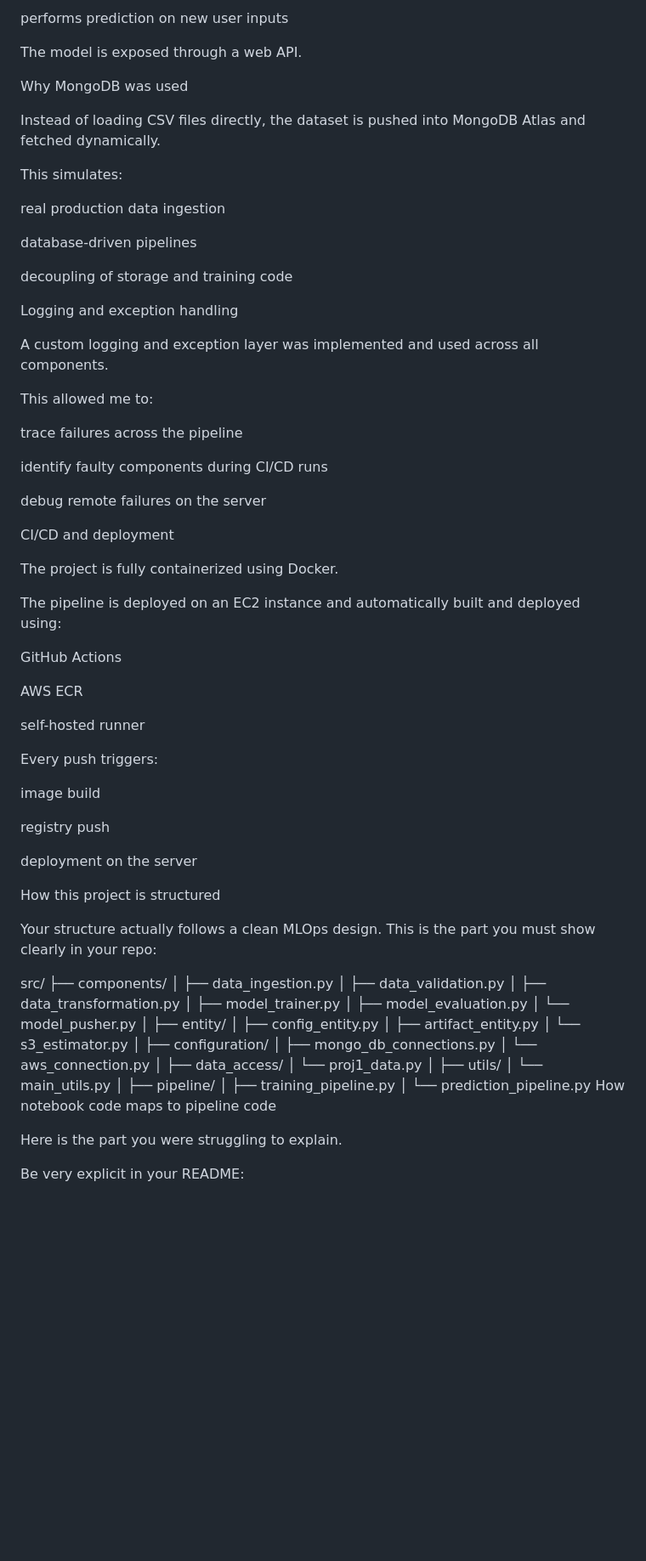
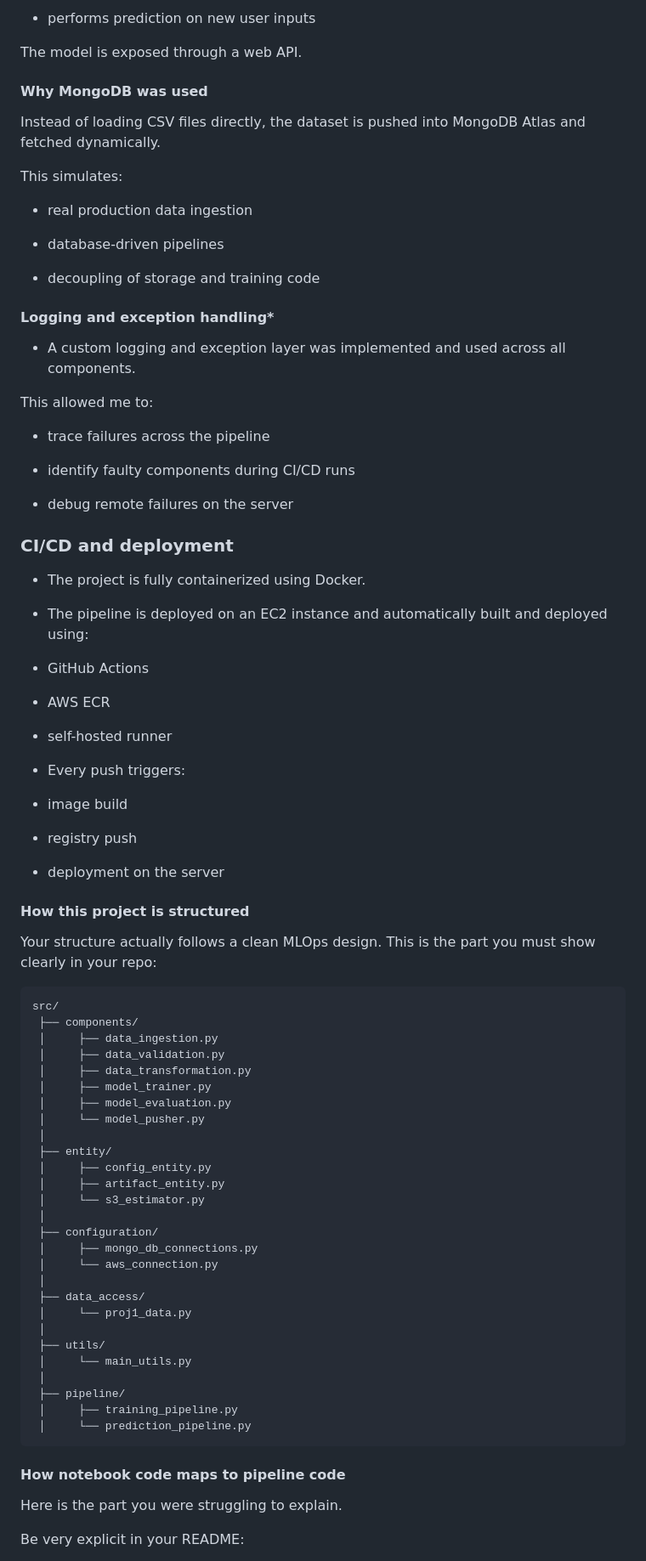
Before and after one commit to 72Zafar/Predicting-Loan-Payback, a Markdown page: README.md, the part around one of its changes. Shown at 85% size. Rendered like a GitHub page; blank space fills up the shorter version.

Commit message:
Update README formatting and content structure

````diff
--- a/README.md
+++ b/README.md
@@ -165,58 +165,59 @@ loads the preprocessing object
 
-performs prediction on new user inputs
+ * performs prediction on new user inputs
 
 The model is exposed through a web API.
 
-Why MongoDB was used
+#### **Why MongoDB was used**
 
 Instead of loading CSV files directly, the dataset is pushed into
 MongoDB Atlas and fetched dynamically.
 
 This simulates:
 
-real production data ingestion
+ * real production data ingestion
 
-database-driven pipelines
+ * database-driven pipelines
 
-decoupling of storage and training code
+ * decoupling of storage and training code
 
-Logging and exception handling
+#### **Logging and exception handling***
 
-A custom logging and exception layer was implemented and used across all components.
+ * A custom logging and exception layer was implemented and used across all components.
 
 This allowed me to:
 
-trace failures across the pipeline
+ * trace failures across the pipeline
 
-identify faulty components during CI/CD runs
+ * identify faulty components during CI/CD runs
 
-debug remote failures on the server
+ * debug remote failures on the server
 
-CI/CD and deployment
+### **CI/CD and deployment**
 
-The project is fully containerized using Docker.
+ * The project is fully containerized using Docker.
 
-The pipeline is deployed on an EC2 instance and automatically built and deployed using:
+ * The pipeline is deployed on an EC2 instance and automatically built and deployed using:
 
-GitHub Actions
+ * GitHub Actions
 
-AWS ECR
+ * AWS ECR
 
-self-hosted runner
+ * self-hosted runner
 
-Every push triggers:
+ * Every push triggers:
 
-image build
+  * image build
 
-registry push
+  * registry push
 
-deployment on the server
+  * deployment on the server
 
-How this project is structured
+#### **How this project is structured**
 
 Your structure actually follows a clean MLOps design.
 This is the part you must show clearly in your repo:
 
+```
 src/
  ├── components/
  │     ├── data_ingestion.py
@@ -244,8 +245,9 @@ src/
  ├── pipeline/
  │     ├── training_pipeline.py
  │     └── prediction_pipeline.py
-How notebook code maps to pipeline code
+```
 
+#### **How notebook code maps to pipeline code**
 Here is the part you were struggling to explain.
 
 Be very explicit in your README:
````
Also changed, not shown: other parts of README.md (+78 -79 lines).
